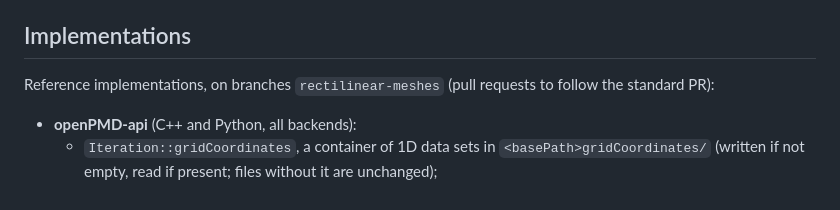
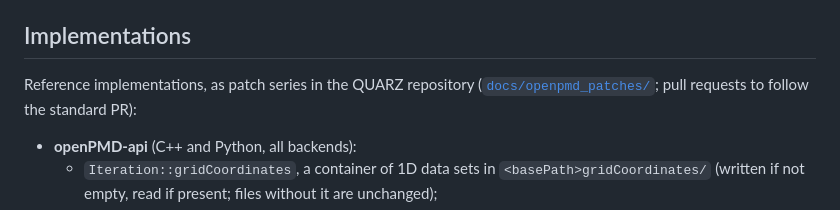
Before and after one commit to AlexMPukhov/GEM-PIC-RZ, a Markdown page: docs/openpmd_rectilinear.md, the part around the change. GitHub-like rendering.

Commit message:
docs/openpmd_rectilinear.md: link to the patch series
Co-Authored-By: Claude Opus 5.5 <noreply@anthropic.com>
Claude-Session: https://claude.ai/code/session_01DRiRr7s6YoyWRd6EM8Zzbz

```diff
--- a/docs/openpmd_rectilinear.md
+++ b/docs/openpmd_rectilinear.md
@@ -98,7 +98,9 @@ Once 2.0 is out, the geometry becomes `thetaMode` and the files conform.
 
 ## Implementations
 
-Reference implementations, on branches `rectilinear-meshes` (pull requests to follow the standard PR):
+Reference implementations, as patch series in the QUARZ repository
+([`docs/openpmd_patches/`](https://github.com/AlexMPukhov/QUARZ/tree/main/docs/openpmd_patches); pull requests to
+follow the standard PR):
 - **openPMD-api** (C++ and Python, all backends):
   - `Iteration::gridCoordinates`, a container of 1D data sets in `<basePath>gridCoordinates/` (written if not
     empty, read if present; files without it are unchanged);
```
